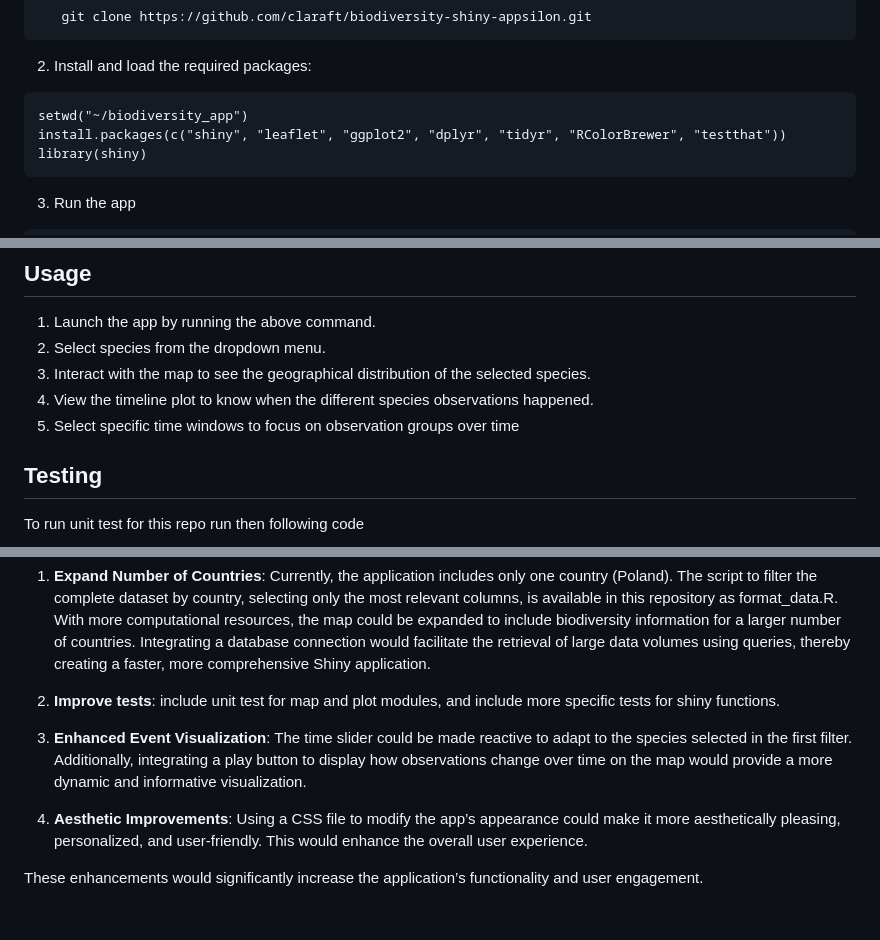
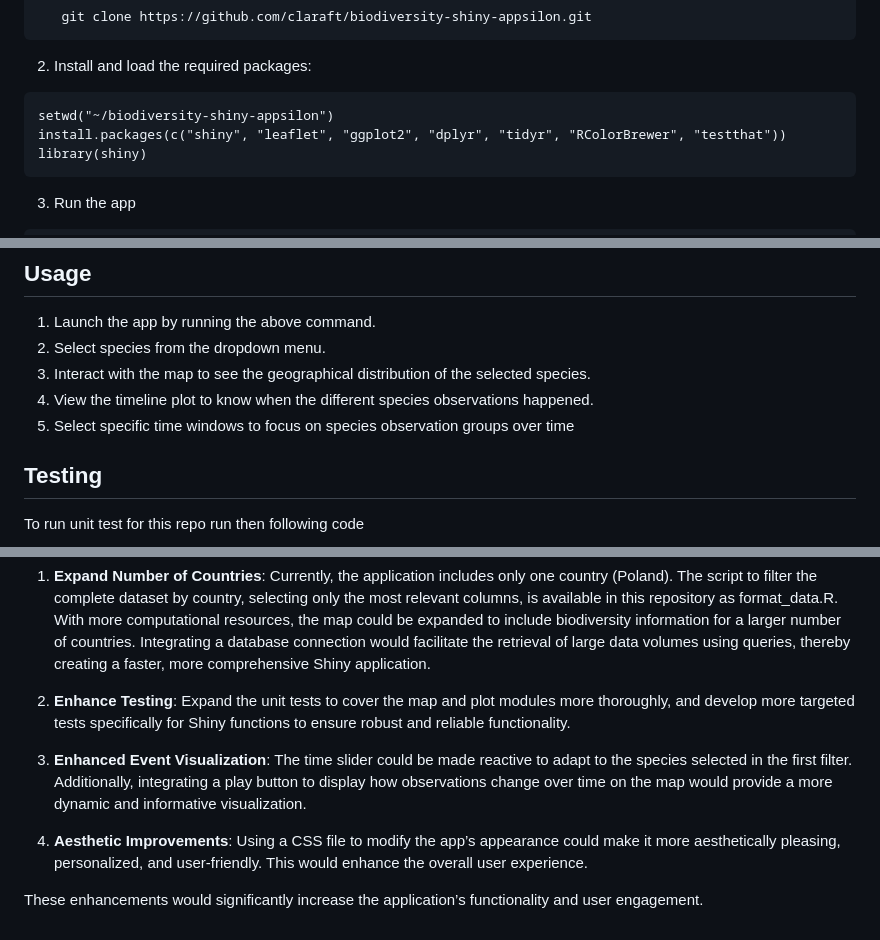
Before and after one commit to claraFT/biodiversity-shiny, a Markdown page: README.md, 3 parts joined by grey strips. GitHub-like rendering.

```diff
--- a/README.md
+++ b/README.md
@@ -39,7 +39,7 @@ If you want to run this Shiny app locally, please follow these steps:
 
 <!-- -->
 
-    setwd("~/biodiversity_app")
+    setwd("~/biodiversity-shiny-appsilon")
     install.packages(c("shiny", "leaflet", "ggplot2", "dplyr", "tidyr", "RColorBrewer", "testthat"))
     library(shiny)
 
@@ -57,7 +57,7 @@ If you want to run this Shiny app locally, please follow these steps:
     selected species.
 4.  View the timeline plot to know when the different species
     observations happened.
-5.  Select specific time windows to focus on observation groups over
+5.  Select specific time windows to focus on species observation groups over
     time
 
 ## Testing
@@ -83,15 +83,15 @@ are some suggestions for improvement:
     using queries, thereby creating a faster, more comprehensive Shiny
     application.
 
-2. **Improve tests**: include unit test for map and plot modules, and include more specific tests for shiny functions.
+2. **Enhance Testing**: Expand the unit tests to cover the map and plot modules more thoroughly, and develop more targeted tests specifically for Shiny functions to ensure robust and reliable functionality.
 
-3.  **Enhanced Event Visualization**: The time slider could be made
+4.  **Enhanced Event Visualization**: The time slider could be made
     reactive to adapt to the species selected in the first filter.
     Additionally, integrating a play button to display how observations
     change over time on the map would provide a more dynamic and
     informative visualization.
 
-4.  **Aesthetic Improvements**: Using a CSS file to modify the app’s
+5.  **Aesthetic Improvements**: Using a CSS file to modify the app’s
     appearance could make it more aesthetically pleasing, personalized,
     and user-friendly. This would enhance the overall user experience.
 
```
